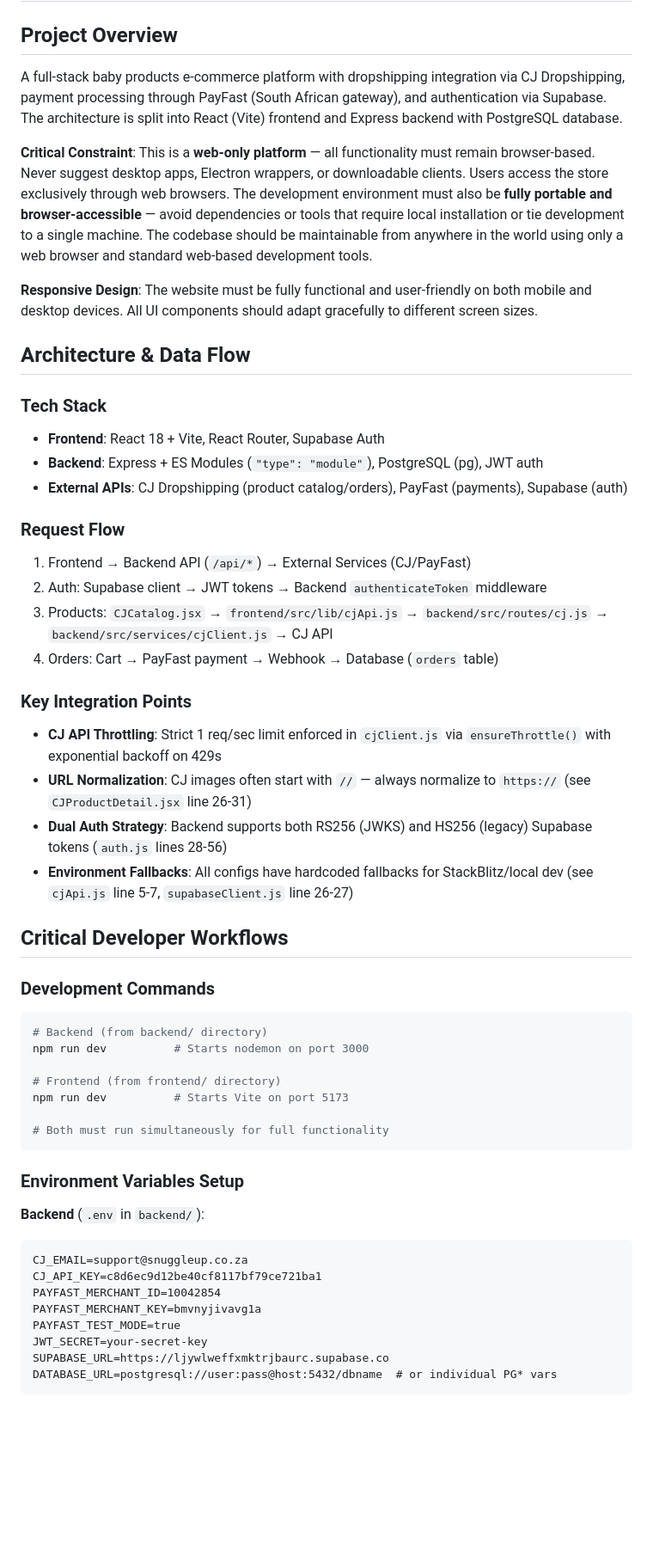
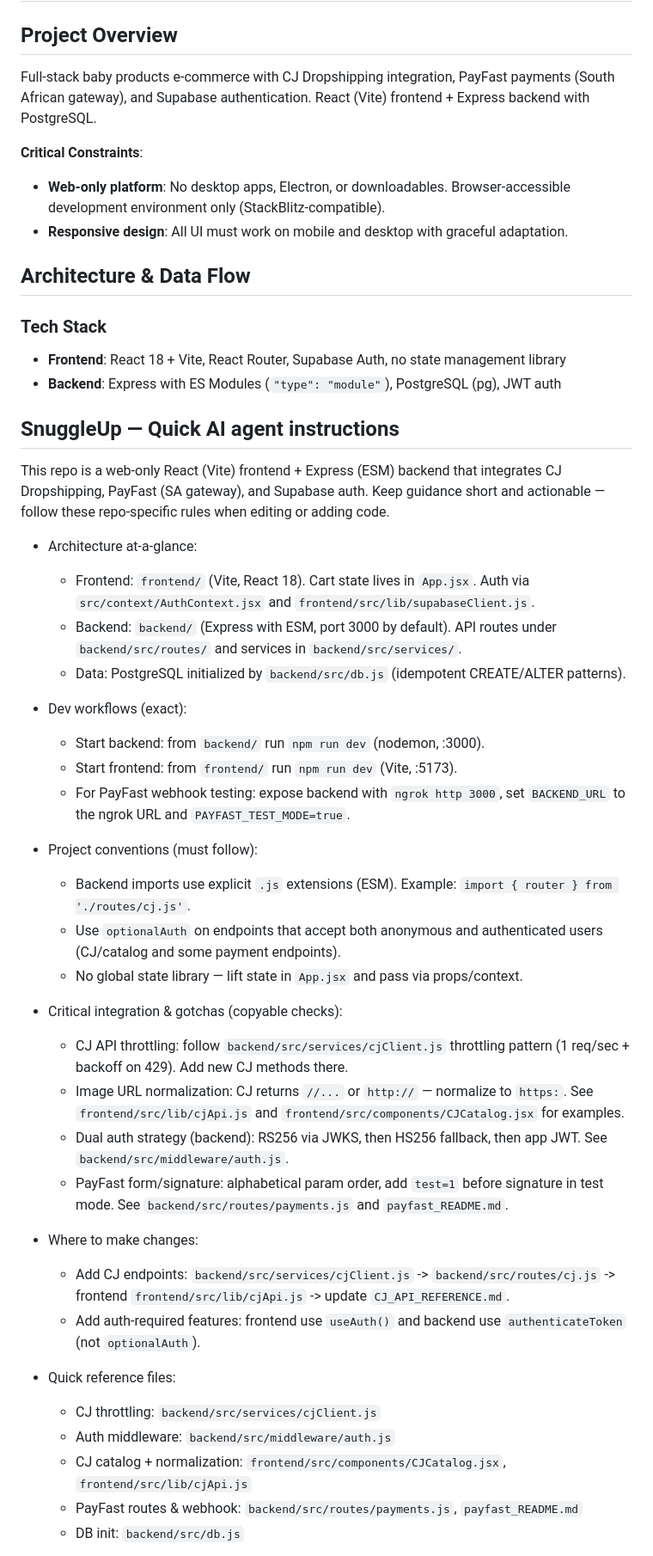
Before and after one commit to ngidi-enterprise/SnuggleUp-Backend, a Markdown page: docs/copilot-instructions.md, the part around the change printed below. Shown: that part at 86% size. Rendered like a GitHub page; blank space fills up the shorter version.

````diff
--- a/docs/copilot-instructions.md
+++ b/docs/copilot-instructions.md
@@ -1,54 +1,50 @@
 # SnuggleUp E-commerce Platform - AI Agent Instructions
 
 ## Project Overview
-A full-stack baby products e-commerce platform with dropshipping integration via CJ Dropshipping, payment processing through PayFast (South African gateway), and authentication via Supabase. The architecture is split into React (Vite) frontend and Express backend with PostgreSQL database.
+Full-stack baby products e-commerce with CJ Dropshipping integration, PayFast payments (South African gateway), and Supabase authentication. React (Vite) frontend + Express backend with PostgreSQL.
 
-**Critical Constraint**: This is a **web-only platform** — all functionality must remain browser-based. Never suggest desktop apps, Electron wrappers, or downloadable clients. Users access the store exclusively through web browsers. The development environment must also be **fully portable and browser-accessible** — avoid dependencies or tools that require local installation or tie development to a single machine. The codebase should be maintainable from anywhere in the world using only a web browser and standard web-based development tools.
-
-**Responsive Design**: The website must be fully functional and user-friendly on both mobile and desktop devices. All UI components should adapt gracefully to different screen sizes.
+**Critical Constraints**:
+- **Web-only platform**: No desktop apps, Electron, or downloadables. Browser-accessible development environment only (StackBlitz-compatible).
+- **Responsive design**: All UI must work on mobile and desktop with graceful adaptation.
 
 ## Architecture & Data Flow
 
 ### Tech Stack
-- **Frontend**: React 18 + Vite, React Router, Supabase Auth
-- **Backend**: Express + ES Modules (`"type": "module"`), PostgreSQL (pg), JWT auth
-- **External APIs**: CJ Dropshipping (product catalog/orders), PayFast (payments), Supabase (auth)
+- **Frontend**: React 18 + Vite, React Router, Supabase Auth, no state management library
+- **Backend**: Express with ES Modules (`"type": "module"`), PostgreSQL (pg), JWT auth
+## SnuggleUp — Quick AI agent instructions
 
-### Request Flow
-1. Frontend → Backend API (`/api/*`) → External Services (CJ/PayFast)
-2. Auth: Supabase client → JWT tokens → Backend `authenticateToken` middleware
-3. Products: `CJCatalog.jsx` → `frontend/src/lib/cjApi.js` → `backend/src/routes/cj.js` → `backend/src/services/cjClient.js` → CJ API
-4. Orders: Cart → PayFast payment → Webhook → Database (`orders` table)
+This repo is a web-only React (Vite) frontend + Express (ESM) backend that integrates CJ Dropshipping, PayFast (SA gateway), and Supabase auth. Keep guidance short and actionable — follow these repo-specific rules when editing or adding code.
 
-### Key Integration Points
-- **CJ API Throttling**: Strict 1 req/sec limit enforced in `cjClient.js` via `ensureThrottle()` with exponential backoff on 429s
-- **URL Normalization**: CJ images often start with `//` — always normalize to `https://` (see `CJProductDetail.jsx` line 26-31)
-- **Dual Auth Strategy**: Backend supports both RS256 (JWKS) and HS256 (legacy) Supabase tokens (`auth.js` lines 28-56)
-- **Environment Fallbacks**: All configs have hardcoded fallbacks for StackBlitz/local dev (see `cjApi.js` line 5-7, `supabaseClient.js` line 26-27)
+- Architecture at-a-glance:
+  - Frontend: `frontend/` (Vite, React 18). Cart state lives in `App.jsx`. Auth via `src/context/AuthContext.jsx` and `frontend/src/lib/supabaseClient.js`.
+  - Backend: `backend/` (Express with ESM, port 3000 by default). API routes under `backend/src/routes/` and services in `backend/src/services/`.
+  - Data: PostgreSQL initialized by `backend/src/db.js` (idempotent CREATE/ALTER patterns).
 
-## Critical Developer Workflows
+- Dev workflows (exact):
+  - Start backend: from `backend/` run `npm run dev` (nodemon, :3000).
+  - Start frontend: from `frontend/` run `npm run dev` (Vite, :5173).
+  - For PayFast webhook testing: expose backend with `ngrok http 3000`, set `BACKEND_URL` to the ngrok URL and `PAYFAST_TEST_MODE=true`.
 
-### Development Commands
-```powershell
-# Backend (from backend/ directory)
-npm run dev          # Starts nodemon on port 3000
+- Project conventions (must follow):
+  - Backend imports use explicit `.js` extensions (ESM). Example: `import { router } from './routes/cj.js'`.
+  - Use `optionalAuth` on endpoints that accept both anonymous and authenticated users (CJ/catalog and some payment endpoints).
+  - No global state library — lift state in `App.jsx` and pass via props/context.
 
-# Frontend (from frontend/ directory)
-npm run dev          # Starts Vite on port 5173
+- Critical integration & gotchas (copyable checks):
+  - CJ API throttling: follow `backend/src/services/cjClient.js` throttling pattern (1 req/sec + backoff on 429). Add new CJ methods there.
+  - Image URL normalization: CJ returns `//...` or `http://` — normalize to `https:`. See `frontend/src/lib/cjApi.js` and `frontend/src/components/CJCatalog.jsx` for examples.
+  - Dual auth strategy (backend): RS256 via JWKS, then HS256 fallback, then app JWT. See `backend/src/middleware/auth.js`.
+  - PayFast form/signature: alphabetical param order, add `test=1` before signature in test mode. See `backend/src/routes/payments.js` and `payfast_README.md`.
 
-# Both must run simultaneously for full functionality
-```
+- Where to make changes:
+  - Add CJ endpoints: `backend/src/services/cjClient.js` -> `backend/src/routes/cj.js` -> frontend `frontend/src/lib/cjApi.js` -> update `CJ_API_REFERENCE.md`.
+  - Add auth-required features: frontend use `useAuth()` and backend use `authenticateToken` (not `optionalAuth`).
 
-### Environment Variables Setup
-**Backend** (`.env` in `backend/`):
-```
-CJ_EMAIL=support@snuggleup.co.za
-CJ_API_KEY=c8d6ec9d12be40cf8117bf79ce721ba1
-PAYFAST_MERCHANT_ID=10042854
-PAYFAST_MERCHANT_KEY=bmvnyjivavg1a
-PAYFAST_TEST_MODE=true
-JWT_SECRET=your-secret-key
-SUPABASE_URL=https://ljywlweffxmktrjbaurc.supabase.co
-DATABASE_URL=postgresql://user:pass@host:5432/dbname  # or individual PG* vars
-```
+- Quick reference files:
+  - CJ throttling: `backend/src/services/cjClient.js`
+  - Auth middleware: `backend/src/middleware/auth.js`
+  - CJ catalog + normalization: `frontend/src/components/CJCatalog.jsx`, `frontend/src/lib/cjApi.js`
+  - PayFast routes & webhook: `backend/src/routes/payments.js`, `payfast_README.md`
+  - DB init: `backend/src/db.js`
 
````
Also changed, not shown: other parts of docs/copilot-instructions.md (+1 -99 lines).
